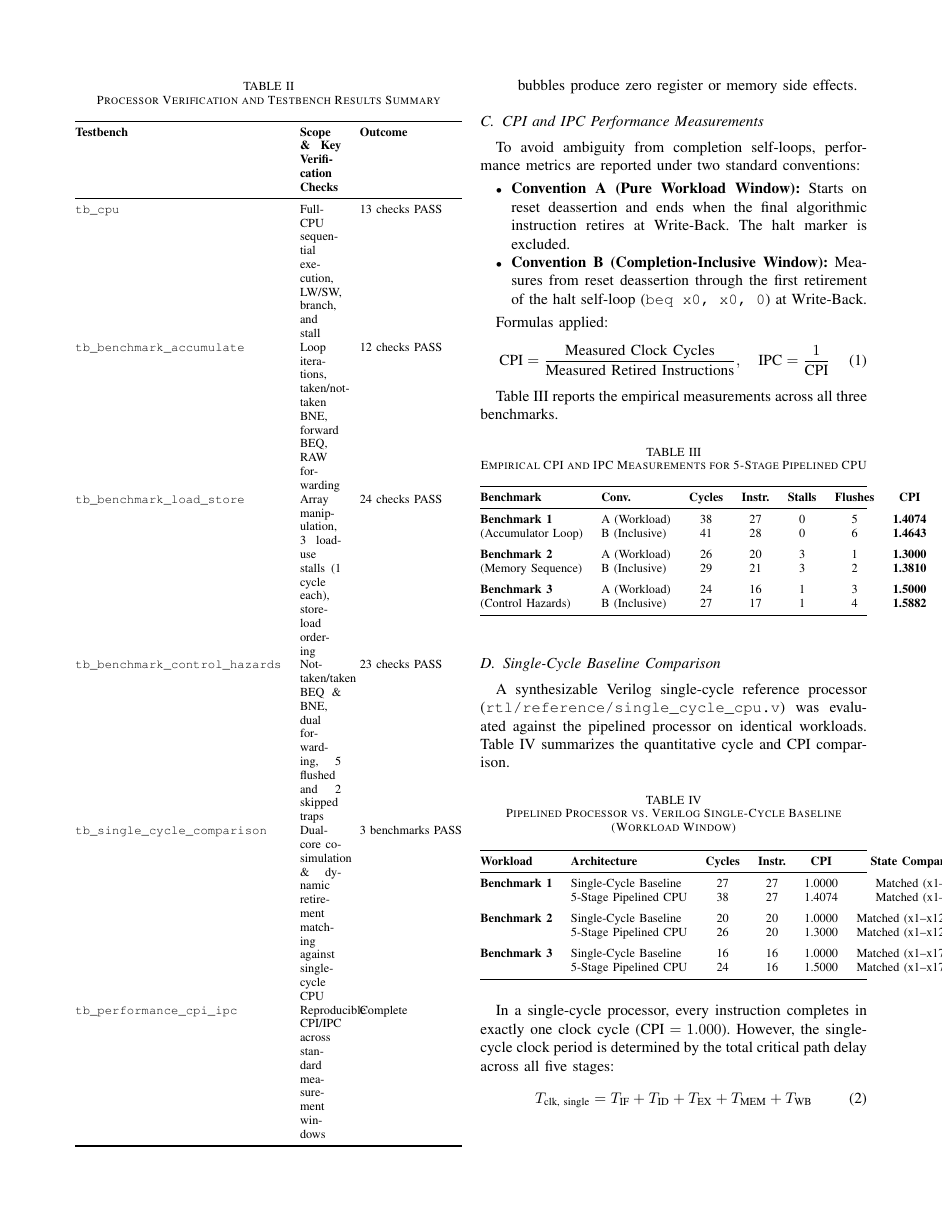
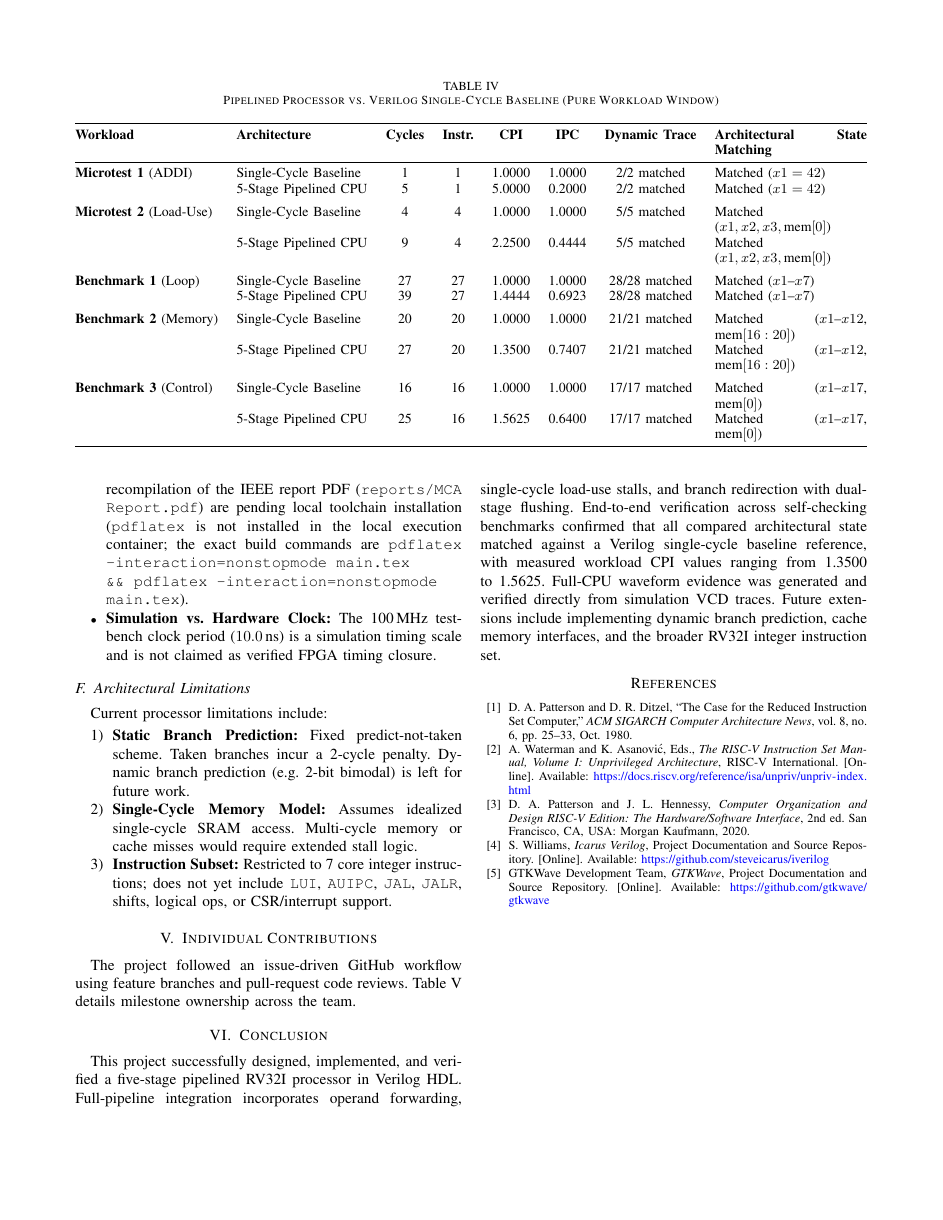
Before and after one commit to WizardCarp85/Team-Scaler-MCA-Project, a LaTeX paper (reports/main.tex): page 4 of 6 before the commit and page 5 of 6 after it. Compiled offline with pdfLaTeX.

Commit message:
fix(verification): correct CPI cycle boundary, separate marker flushes, and improve report layout

```diff
--- a/reports/main.tex
+++ b/reports/main.tex
@@ -151,8 +151,7 @@ The EX stage evaluates arithmetic operations and resolves branch conditions:
 \subsection{Integration Verification Summary}
 The processor was verified using comprehensive unit, stage, and full-CPU testbenches in Icarus Verilog. All tests completed with deterministic PASS outcomes, summarized in Table~\ref{tab:test_summary}.
 
-\begin{table}[htbp]
+\begin{table*}[htbp]
 \caption{Processor Verification and Testbench Results Summary}
 \label{tab:test_summary}
 \centering
-\begin{tabularx}{\columnwidth}{@{}lXl@{}}
@@ -163,8 +166,7 @@ The processor was verified using comprehensive unit, stage, and full-CPU testben
 \texttt{tb\_benchmark\_accumulate} & Loop iterations, taken/not-taken BNE, forward BEQ, RAW forwarding & 12 checks PASS \\
 \texttt{tb\_benchmark\_load\_store} & Array manipulation, 3 load-use stalls (1 cycle each), store-load ordering & 24 checks PASS \\
 \texttt{tb\_benchmark\_control\_hazards} & Not-taken/taken BEQ \& BNE, dual forwarding, 5 flushed and 2 skipped traps & 23 checks PASS \\
-\texttt{tb\_single\_cycle\_comparison} & Dual-core co-simulation \& dynamic retirement matching against single-cycle CPU & 3 benchmarks PASS \\
-\texttt{tb\_performance\_cpi\_ipc} & Reproducible CPI/IPC across standard measurement windows & Complete \\
+\texttt{tb\_single\_cycle\_comparison} & Dual-core co-simulation \& dynamic retirement trace matching against single-cycle CPU & 5 tests PASS \\
+\texttt{tb\_performance\_cpi\_ipc} & Reproducible CPI/IPC across standard measurement windows (incl. microtests) & 5 tests PASS \\
 \bottomrule
 \end{tabularx}
-\end{table}
@@ -177,5 +180,5 @@ Full-CPU Value Change Dump (VCD) traces were generated and verified:
     \item \textbf{Taken Branch and Wrong-Path Flush (\texttt{simulation/tb\_benchmark\_accumulate.vcd}):}
-    At cycle 9 (85--95\,ns), \texttt{BNE x1, x2, -12} (PC \texttt{0x1C}) evaluates in EX with $x1=1, x2=5$. Branch condition evaluates taken (\texttt{debug\_branch\_taken = 1}, target \texttt{0x10}), asserting \texttt{debug\_flush = 1}. The two younger speculative instructions at \texttt{0x20} (in ID) and \texttt{0x24} (in IF) are flushed (\texttt{valid\_out = 0}). Cycle 10 redirects IF to \texttt{0x10}, while the flushed bubbles produce zero register or memory side effects.
+    At cycle 9 (115--125\,ns), \texttt{BNE x1, x2, -12} (PC \texttt{0x1C}) evaluates in EX with $x1=1, x2=5$. Branch condition evaluates taken (\texttt{debug\_branch\_taken = 1}, target \texttt{0x10}), asserting \texttt{debug\_flush = 1}. The two younger speculative instructions at \texttt{0x20} (in ID) and \texttt{0x24} (in IF) are flushed (\texttt{valid\_out = 0}). Cycle 10 redirects IF to \texttt{0x10}, while the flushed bubbles produce zero register or memory side effects.
 \end{enumerate}
 
 \subsection{CPI and IPC Performance Measurements}
@@ -200,40 +204,47 @@ Table~\ref{tab:cpi_ipc} reports the empirical measurements across all three benc
 \toprule
 \textbf{Benchmark} & \textbf{Conv.} & \textbf{Cycles} & \textbf{Instr.} & \textbf{Stalls} & \textbf{Flushes} & \textbf{CPI} \\
 \midrule
-\textbf{Benchmark 1} & A (Workload)   & 38 & 27 & 0 & 5 & \textbf{1.4074} \\
-(Accumulator Loop)   & B (Inclusive)  & 41 & 28 & 0 & 6 & \textbf{1.4643} \\
+\textbf{Benchmark 1} & A (Workload)   & 39 & 27 & 0 & 5 & \textbf{1.4444} \\
+(Accumulator Loop)   & B (Inclusive)  & 42 & 28 & 0 & 6 & \textbf{1.5000} \\
 \addlinespace
-\textbf{Benchmark 2} & A (Workload)   & 26 & 20 & 3 & 1 & \textbf{1.3000} \\
-(Memory Sequence)    & B (Inclusive)  & 29 & 21 & 3 & 2 & \textbf{1.3810} \\
+\textbf{Benchmark 2} & A (Workload)   & 27 & 20 & 3 & 1 & \textbf{1.3500} \\
+(Memory Sequence)    & B (Inclusive)  & 30 & 21 & 3 & 2 & \textbf{1.4286} \\
 \addlinespace
-\textbf{Benchmark 3} & A (Workload)   & 24 & 16 & 1 & 3 & \textbf{1.5000} \\
-(Control Hazards)    & B (Inclusive)  & 27 & 17 & 1 & 4 & \textbf{1.5882} \\
+\textbf{Benchmark 3} & A (Workload)   & 25 & 16 & 1 & 3 & \textbf{1.5625} \\
+(Control Hazards)    & B (Inclusive)  & 28 & 17 & 1 & 4 & \textbf{1.6471} \\
 \bottomrule
 \end{tabularx}
 \end{table}
 
 \subsection{Single-Cycle Baseline Comparison}
-A synthesizable Verilog single-cycle reference processor (\texttt{rtl/reference/single\_cycle\_cpu.v}) was evaluated against the pipelined processor on identical workloads. Table~\ref{tab:single_cycle} summarizes the quantitative cycle and CPI comparison.
+A synthesizable Verilog single-cycle reference processor (\texttt{rtl/reference/single\_cycle\_cpu.v}) was evaluated against the pipelined processor on identical workloads. Table~\ref{tab:single_cycle} summarizes the quantitative cycle and CPI comparison across standard benchmarks and diagnostic microtests.
 
-\begin{table}[htbp]
-\caption{Pipelined Processor vs. Verilog Single-Cycle Baseline (Workload Window)}
+\begin{table*}[htbp]
+\caption{Pipelined Processor vs. Verilog Single-Cycle Baseline (Pure Workload Window)}
 \label{tab:single_cycle}
 \centering
-\begin{tabularx}{\columnwidth}{@{}llcccc@{}}
+\small
+\begin{tabularx}{\textwidth}{@{}llcccccX@{}}
 \toprule
-\textbf{Workload} & \textbf{Architecture} & \textbf{Cycles} & \textbf{Instr.} & \textbf{CPI} & \textbf{State Comparison} \\
+\textbf{Workload} & \textbf{Architecture} & \textbf{Cycles} & \textbf{Instr.} & \textbf{CPI} & \textbf{IPC} & \textbf{Dynamic Trace} & \textbf{Architectural State Matching} \\
 \midrule
-\textbf{Benchmark 1} & Single-Cycle Baseline & 27 & 27 & 1.0000 & Matched (x1--x7) \\
-                     & 5-Stage Pipelined CPU & 38 & 27 & 1.4074 & Matched (x1--x7) \\
+\textbf{Microtest 1} (ADDI) & Single-Cycle Baseline & 1  & 1  & 1.0000 & 1.0000 & 2/2 matched   & Matched ($x1 = 42$) \\
+                            & 5-Stage Pipelined CPU & 5  & 1  & 5.0000 & 0.2000 & 2/2 matched   & Matched ($x1 = 42$) \\
 \addlinespace
-\textbf{Benchmark 2} & Single-Cycle Baseline & 20 & 20 & 1.0000 & Matched (x1--x12, mem) \\
-                     & 5-Stage Pipelined CPU & 26 & 20 & 1.3000 & Matched (x1--x12, mem) \\
+\textbf{Microtest 2} (Load-Use) & Single-Cycle Baseline & 4  & 4  & 1.0000 & 1.0000 & 5/5 matched   & Matched ($x1, x2, x3, \text{mem}[0]$) \\
+                                & 5-Stage Pipelined CPU & 9  & 4  & 2.2500 & 0.4444 & 5/5 matched   & Matched ($x1, x2, x3, \text{mem}[0]$) \\
 \addlinespace
-\textbf{Benchmark 3} & Single-Cycle Baseline & 16 & 16 & 1.0000 & Matched (x1--x17, mem) \\
-                     & 5-Stage Pipelined CPU & 24 & 16 & 1.5000 & Matched (x1--x17, mem) \\
+\textbf{Benchmark 1} (Loop) & Single-Cycle Baseline & 27 & 27 & 1.0000 & 1.0000 & 28/28 matched & Matched ($x1$--$x7$) \\
+                            & 5-Stage Pipelined CPU & 39 & 27 & 1.4444 & 0.6923 & 28/28 matched & Matched ($x1$--$x7$) \\
+\addlinespace
+\textbf{Benchmark 2} (Memory) & Single-Cycle Baseline & 20 & 20 & 1.0000 & 1.0000 & 21/21 matched & Matched ($x1$--$x12$, $\text{mem}[16:20]$) \\
+                              & 5-Stage Pipelined CPU & 27 & 20 & 1.3500 & 0.7407 & 21/21 matched & Matched ($x1$--$x12$, $\text{mem}[16:20]$) \\
+\addlinespace
+\textbf{Benchmark 3} (Control) & Single-Cycle Baseline & 16 & 16 & 1.0000 & 1.0000 & 17/17 matched & Matched ($x1$--$x17$, $\text{mem}[0]$) \\
+                               & 5-Stage Pipelined CPU & 25 & 16 & 1.5625 & 0.6400 & 17/17 matched & Matched ($x1$--$x17$, $\text{mem}[0]$) \\
 \bottomrule
 \end{tabularx}
-\end{table}
+\end{table*}
 
 In a single-cycle processor, every instruction completes in exactly one clock cycle ($\text{CPI} = 1.000$). However, the single-cycle clock period is determined by the total critical path delay across all five stages:
 \begin{equation}
@@ -293,7 +304,7 @@ Saksham Narotra & \texttt{sakshaaamm} & M1 --- Instruction Fetch & Implemented 3
 The project followed an issue-driven GitHub workflow using feature branches and pull-request code reviews. Table~\ref{tab:contributions} details milestone ownership across the team.
 
 \section{Conclusion}
-This project successfully designed, implemented, and verified a five-stage pipelined RV32I processor in Verilog HDL. Full-pipeline integration incorporates operand forwarding, single-cycle load-use stalls, and branch redirection with dual-stage flushing. End-to-end verification across self-checking benchmarks confirmed that all compared architectural state matched against a Verilog single-cycle baseline reference, with measured workload CPI values ranging from 1.3000 to 1.5000. Full-CPU waveform evidence was generated and verified using Icarus Verilog and GTKWave. Future extensions include implementing dynamic branch prediction, cache memory interfaces, and the broader RV32I integer instruction set.
+This project successfully designed, implemented, and verified a five-stage pipelined RV32I processor in Verilog HDL. Full-pipeline integration incorporates operand forwarding, single-cycle load-use stalls, and branch redirection with dual-stage flushing. End-to-end verification across self-checking benchmarks confirmed that all compared architectural state matched against a Verilog single-cycle baseline reference, with measured workload CPI values ranging from 1.3500 to 1.5625. Full-CPU waveform evidence was generated and verified directly from simulation VCD traces. Future extensions include implementing dynamic branch prediction, cache memory interfaces, and the broader RV32I integer instruction set.
 
 \begin{thebibliography}{00}
 \bibitem{b1} D. A. Patterson and D. R. Ditzel, ``The Case for the Reduced Instruction Set Computer,'' \emph{ACM SIGARCH Computer Architecture News}, vol. 8, no. 6, pp. 25--33, Oct. 1980.
```
Also changed, not shown: README.md, programs/README.md, reports/main.tex (12 more changed lines), 4 other files.
